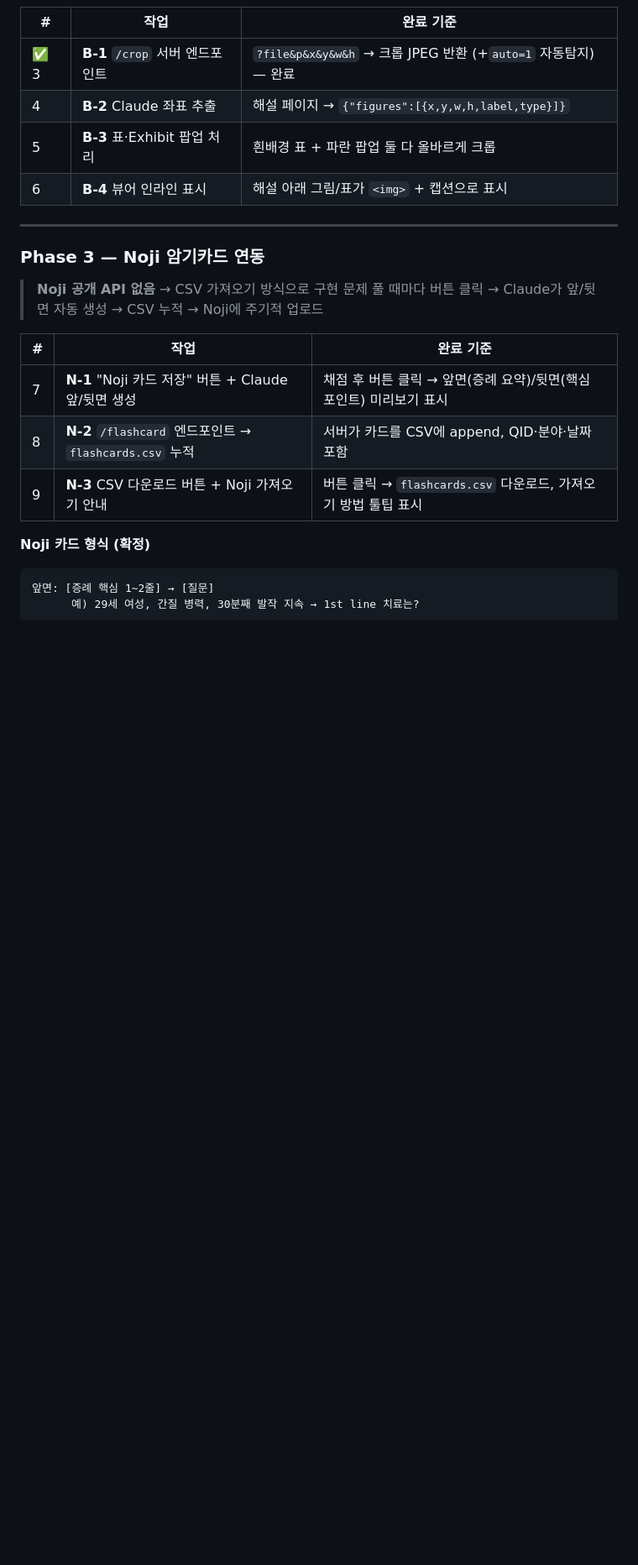
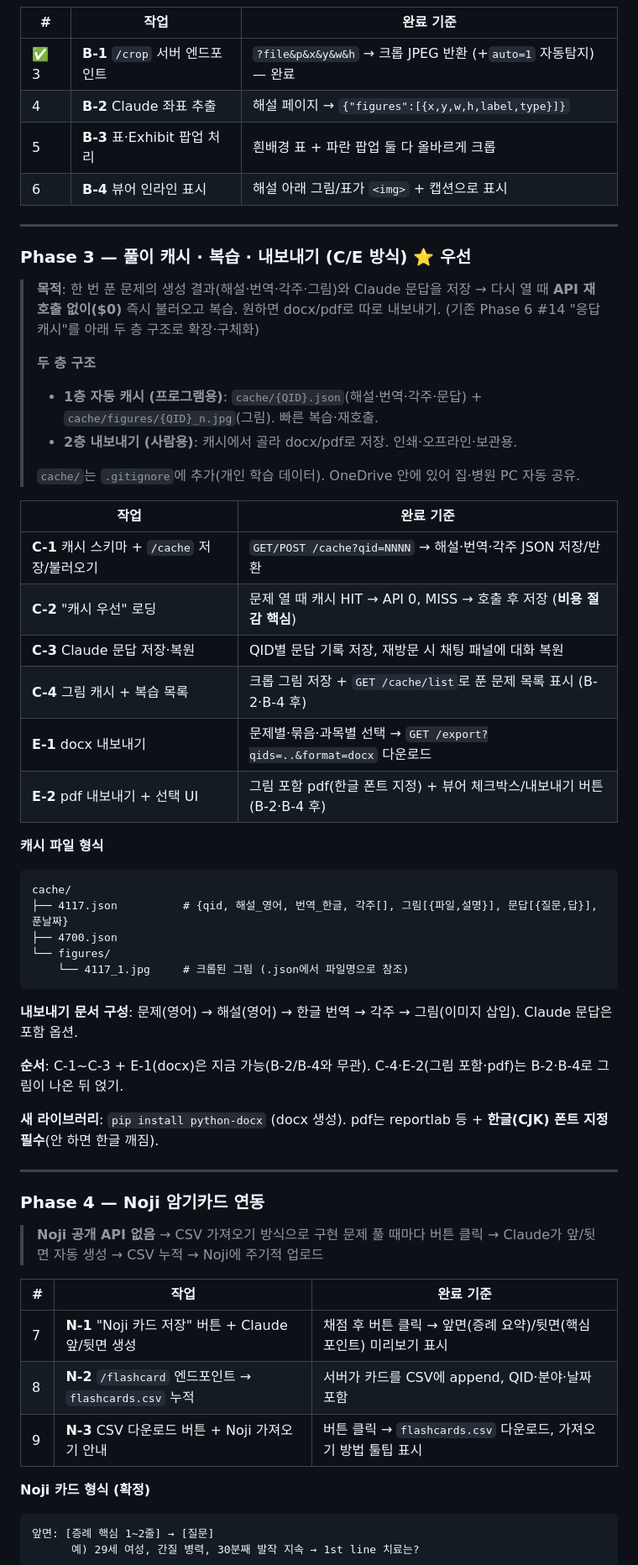
Before and after one commit to goddesschy/usmle-study, a Markdown page: SYSTEM_ARCHITECTURE.md, the part around one of its changes. Shown at 84% size. GitHub-like rendering; blank space fills up the shorter version.

Commit message:
Phase 3: 풀이 캐시·복습·내보내기 계획 추가

````diff
--- a/SYSTEM_ARCHITECTURE.md
+++ b/SYSTEM_ARCHITECTURE.md
@@ -155,7 +160,45 @@ git pull                                              # 병원
 
 ---
 
-### Phase 3 — Noji 암기카드 연동
+### Phase 3 — 풀이 캐시 · 복습 · 내보내기 (C/E 방식) ⭐ 우선
+
+> **목적**: 한 번 푼 문제의 생성 결과(해설·번역·각주·그림)와 Claude 문답을 저장 →
+> 다시 열 때 **API 재호출 없이($0)** 즉시 불러오고 복습. 원하면 docx/pdf로 따로 내보내기.
+> (기존 Phase 6 #14 "응답 캐시"를 아래 두 층 구조로 확장·구체화)
+>
+> **두 층 구조**
+> - **1층 자동 캐시 (프로그램용)**: `cache/{QID}.json`(해설·번역·각주·문답) + `cache/figures/{QID}_n.jpg`(그림). 빠른 복습·재호출.
+> - **2층 내보내기 (사람용)**: 캐시에서 골라 docx/pdf로 저장. 인쇄·오프라인·보관용.
+>
+> `cache/`는 `.gitignore`에 추가(개인 학습 데이터). OneDrive 안에 있어 집·병원 PC 자동 공유.
+
+| 작업 | 완료 기준 |
+|---|---|
+| **C-1** 캐시 스키마 + `/cache` 저장/불러오기 | `GET/POST /cache?qid=NNNN` → 해설·번역·각주 JSON 저장/반환 |
+| **C-2** "캐시 우선" 로딩 | 문제 열 때 캐시 HIT → API 0, MISS → 호출 후 저장 (**비용 절감 핵심**) |
+| **C-3** Claude 문답 저장·복원 | QID별 문답 기록 저장, 재방문 시 채팅 패널에 대화 복원 |
+| **C-4** 그림 캐시 + 복습 목록 | 크롭 그림 저장 + `GET /cache/list`로 푼 문제 목록 표시 (B-2·B-4 후) |
+| **E-1** docx 내보내기 | 문제별·묶음·과목별 선택 → `GET /export?qids=..&format=docx` 다운로드 |
+| **E-2** pdf 내보내기 + 선택 UI | 그림 포함 pdf(한글 폰트 지정) + 뷰어 체크박스/내보내기 버튼 (B-2·B-4 후) |
+
+**캐시 파일 형식**
+```
+cache/
+├── 4117.json          # {qid, 해설_영어, 번역_한글, 각주[], 그림[{파일,설명}], 문답[{질문,답}], 푼날짜}
+├── 4700.json
+└── figures/
+    └── 4117_1.jpg     # 크롭된 그림 (.json에서 파일명으로 참조)
+```
+
+**내보내기 문서 구성**: 문제(영어) → 해설(영어) → 한글 번역 → 각주 → 그림(이미지 삽입). Claude 문답은 포함 옵션.
+
+**순서**: C-1~C-3 + E-1(docx)은 지금 가능(B-2/B-4와 무관). C-4·E-2(그림 포함·pdf)는 B-2·B-4로 그림이 나온 뒤 얹기.
+
+**새 라이브러리**: `pip install python-docx` (docx 생성). pdf는 reportlab 등 + **한글(CJK) 폰트 지정 필수**(안 하면 한글 깨짐).
+
+---
+
+### Phase 4 — Noji 암기카드 연동
 
 > **Noji 공개 API 없음** → CSV 가져오기 방식으로 구현
 > 문제 풀 때마다 버튼 클릭 → Claude가 앞/뒷면 자동 생성 → CSV 누적 → Noji에 주기적 업로드
````
Also changed, not shown: other parts of SYSTEM_ARCHITECTURE.md (+9 -4 lines).
